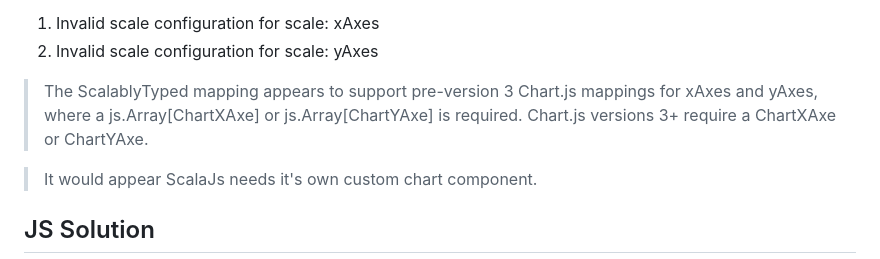
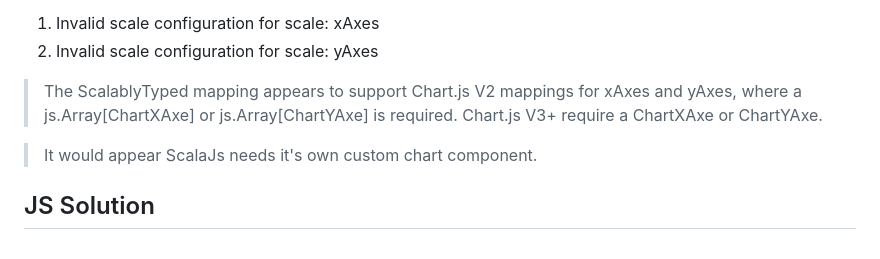
Before and after one commit to objektwerks/scalablytyped, a Markdown page: README.md, the part around the change. Drawn GitHub-style.

```diff
--- a/README.md
+++ b/README.md
@@ -30,8 +30,8 @@ Warning
 >Typed support for setting chart x and y axes labels fails with these errors:
 1. Invalid scale configuration for scale: xAxes
 2. Invalid scale configuration for scale: yAxes
->The ScalablyTyped mapping appears to support pre-version 3 Chart.js mappings for xAxes and yAxes, where a
->js.Array[ChartXAxe] or js.Array[ChartYAxe] is required. Chart.js versions 3+ require a ChartXAxe or ChartYAxe.
+>The ScalablyTyped mapping appears to support Chart.js V2 mappings for xAxes and yAxes, where a
+>js.Array[ChartXAxe] or js.Array[ChartYAxe] is required. Chart.js V3+ require a ChartXAxe or ChartYAxe.
 
 >It would appear ScalaJs needs it's own custom chart component.
 
```
